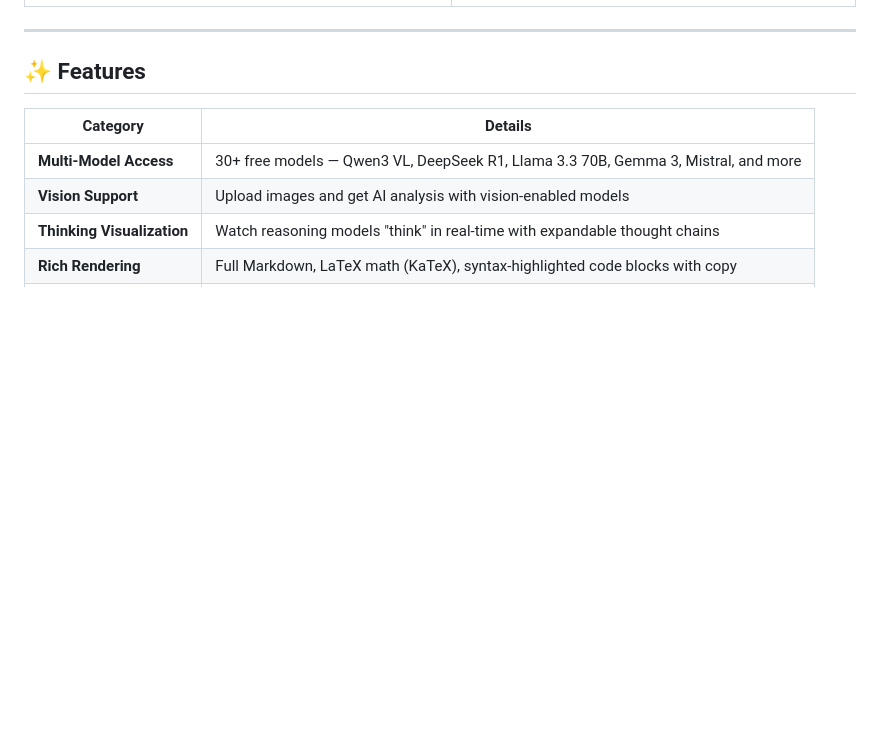
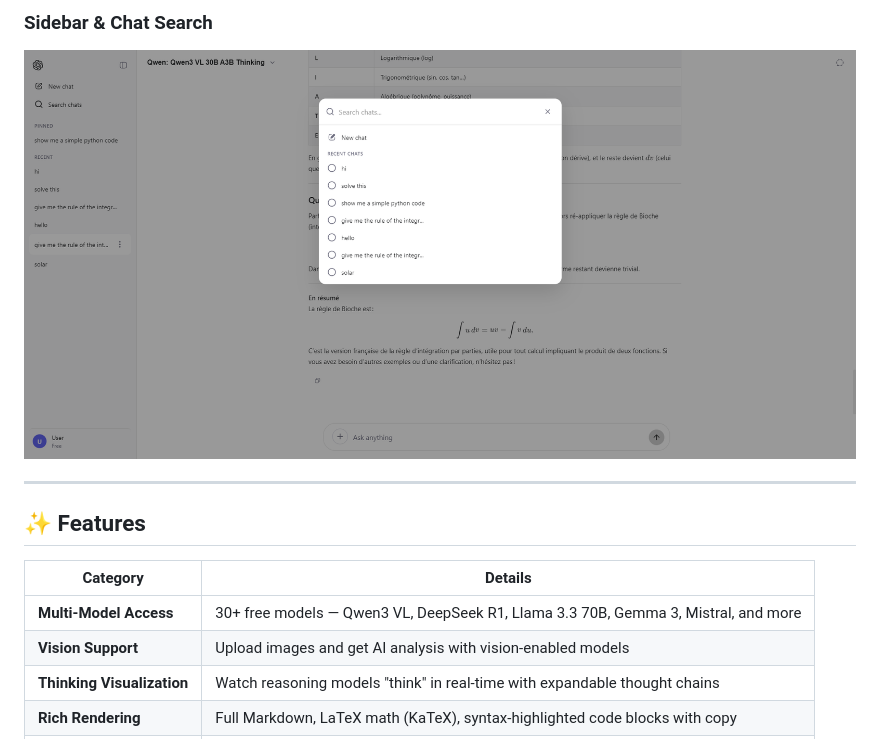
Before and after one commit to Amer-alsayed/chaqgpt, a Markdown page: README.md, the part around one of its changes. Drawn GitHub-style; blank space fills up the shorter version.

```diff
--- a/README.md
+++ b/README.md
@@ -27,5 +26,6 @@
 
-</div>
+### Sidebar & Chat Search
+![Sidebar & Chat Search](assets/preview-sidebar.png)
 
 ---
 
```
Also changed, not shown: other parts of README.md (+6 -7 lines).
